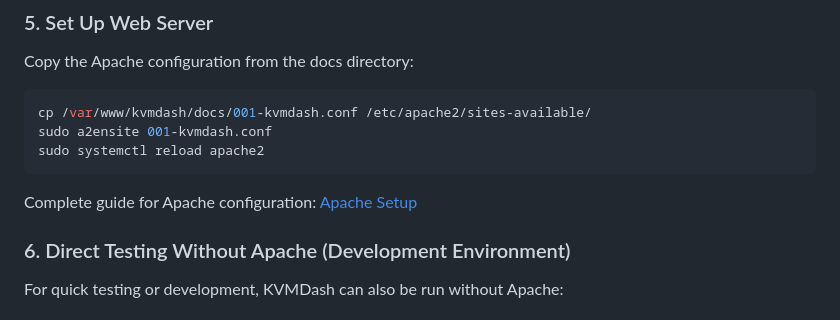
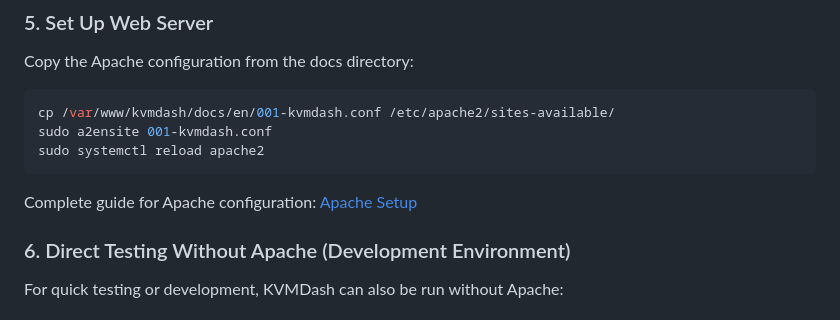
Before and after one commit to KvmDash/kvmdash, a Markdown page: README.en.md, the part around the change printed below. GitHub-like rendering.

````diff
--- a/README.en.md
+++ b/README.en.md
@@ -186,7 +186,7 @@ export const BACKEND_HOST = 'kvmdash'; // Backend hostname/IP address
 Copy the Apache configuration from the docs directory:
 
 ```bash
-cp /var/www/kvmdash/docs/001-kvmdash.conf /etc/apache2/sites-available/
+cp /var/www/kvmdash/docs/en/001-kvmdash.conf /etc/apache2/sites-available/
 sudo a2ensite 001-kvmdash.conf
 sudo systemctl reload apache2
 ```
````
Also changed, not shown: other parts of README.en.md (+7 -7 lines).
